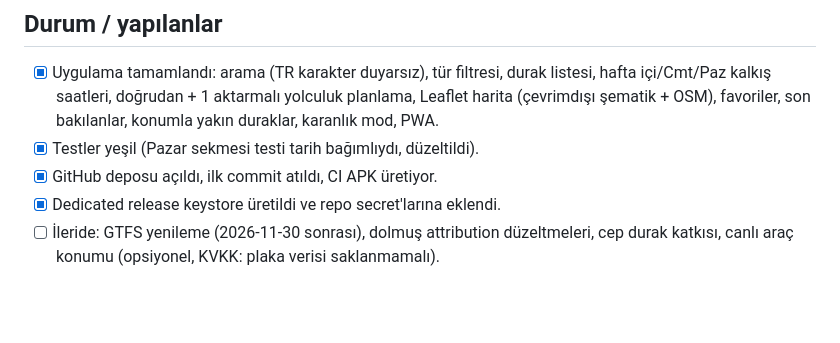
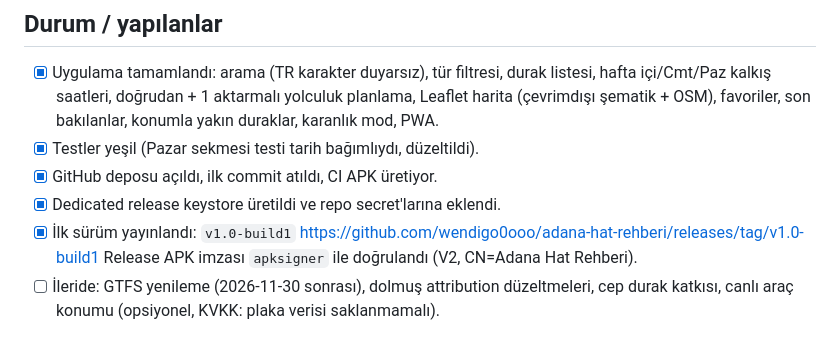
Before and after one commit to wendigo0ooo/adana-hat-rehberi, a Markdown page: AGENTS.md, the part around the change. GitHub-like rendering; blank space fills up the shorter version.

Commit message:
docs: proje hafızası ve CI durumu; test: pazar sekmesi tarih bağımlılığını gider

```diff
--- a/AGENTS.md
+++ b/AGENTS.md
@@ -72,6 +72,9 @@ Gradle 8.7 + aapt2 override gerekir). **Birincil yol CI.**
 - [x] Testler yeşil (Pazar sekmesi testi tarih bağımlıydı, düzeltildi).
 - [x] GitHub deposu açıldı, ilk commit atıldı, CI APK üretiyor.
 - [x] Dedicated release keystore üretildi ve repo secret'larına eklendi.
+- [x] İlk sürüm yayınlandı: `v1.0-build1`
+      https://github.com/wendigo0ooo/adana-hat-rehberi/releases/tag/v1.0-build1
+      Release APK imzası `apksigner` ile doğrulandı (V2, CN=Adana Hat Rehberi).
 - [ ] İleride: GTFS yenileme (2026-11-30 sonrası), dolmuş attribution
       düzeltmeleri, cep durak katkısı, canlı araç konumu (opsiyonel, KVKK:
       plaka verisi saklanmamalı).
```
